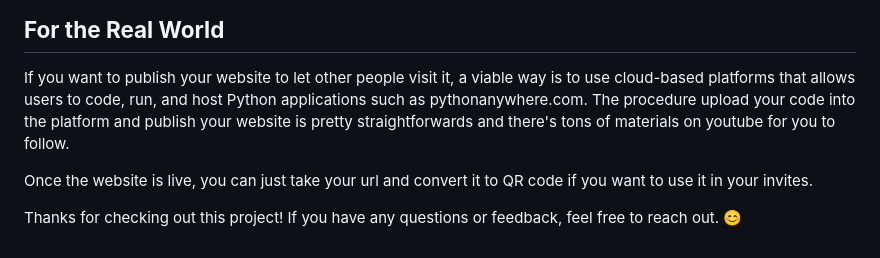
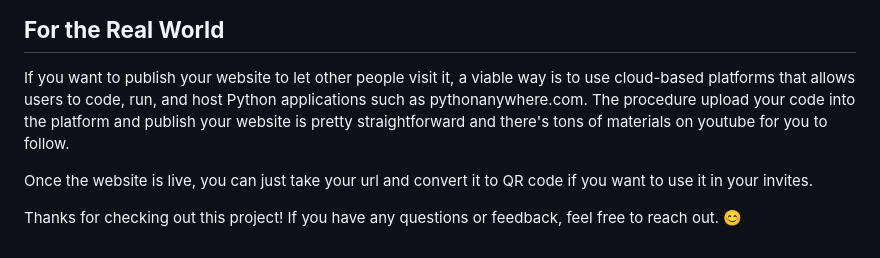
Before and after one commit to MatteoPerota/Django-Wedding-Website, a Markdown page: README.md, the part around the change. Drawn GitHub-style.

```diff
--- a/README.md
+++ b/README.md
@@ -74,7 +74,7 @@ Want to check it out locally? Here’s how:
 ## **For the Real World**
 
 If you want to publish your website to let other people visit it, a viable way is to use cloud-based platforms that allows users to code, run, and host Python applications such as pythonanywhere.com.
-The procedure upload your code into the platform and publish your website is pretty straightforwards and there's tons of materials on youtube for you to follow.
+The procedure upload your code into the platform and publish your website is pretty straightforward and there's tons of materials on youtube for you to follow.
 
 Once the website is live, you can just take your url and convert it to QR code if you want to use it in your invites.
 
```
